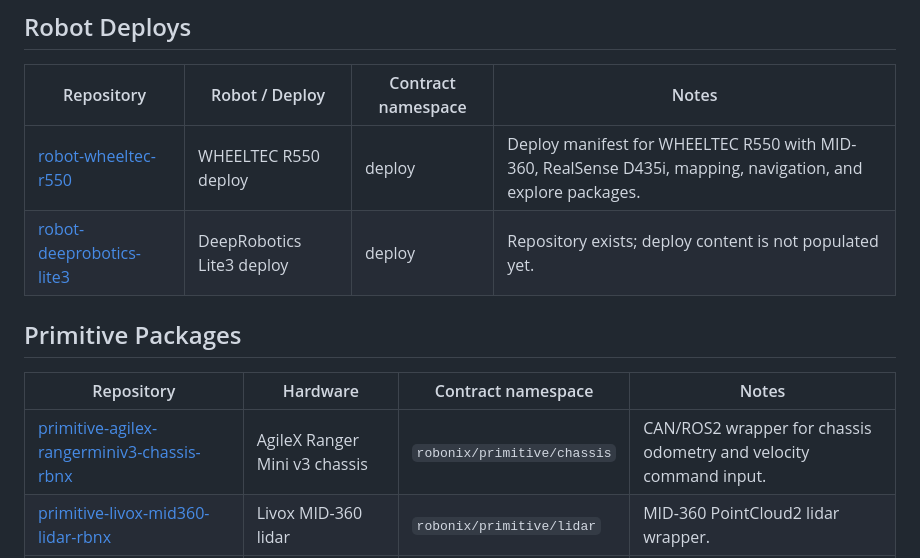
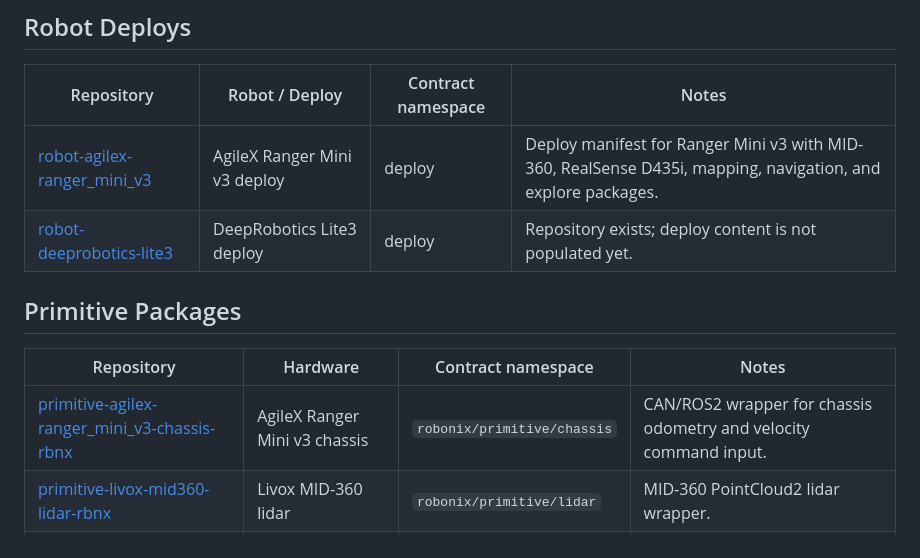
Before and after one commit to 13717930620-alt/robonix-package-catalog, a Markdown page: README.md, the part around the change. Drawn GitHub-style.

Commit message:
docs: use Ranger Mini v3 package naming

```diff
--- a/README.md
+++ b/README.md
@@ -13,14 +13,14 @@ Naming convention:
 
 | Repository | Robot / Deploy | Contract namespace | Notes |
 | --- | --- | --- | --- |
-| [robot-wheeltec-r550](https://github.com/syswonder/robot-wheeltec-r550) | WHEELTEC R550 deploy | deploy | Deploy manifest for WHEELTEC R550 with MID-360, RealSense D435i, mapping, navigation, and explore packages. |
+| [robot-agilex-ranger_mini_v3](https://github.com/syswonder/robot-agilex-ranger_mini_v3) | AgileX Ranger Mini v3 deploy | deploy | Deploy manifest for Ranger Mini v3 with MID-360, RealSense D435i, mapping, navigation, and explore packages. |
 | [robot-deeprobotics-lite3](https://github.com/syswonder/robot-deeprobotics-lite3) | DeepRobotics Lite3 deploy | deploy | Repository exists; deploy content is not populated yet. |
 
 ## Primitive Packages
 
 | Repository | Hardware | Contract namespace | Notes |
 | --- | --- | --- | --- |
-| [primitive-agilex-rangerminiv3-chassis-rbnx](https://github.com/syswonder/primitive-agilex-rangerminiv3-chassis-rbnx) | AgileX Ranger Mini v3 chassis | `robonix/primitive/chassis` | CAN/ROS2 wrapper for chassis odometry and velocity command input. |
+| [primitive-agilex-ranger_mini_v3-chassis-rbnx](https://github.com/syswonder/primitive-agilex-ranger_mini_v3-chassis-rbnx) | AgileX Ranger Mini v3 chassis | `robonix/primitive/chassis` | CAN/ROS2 wrapper for chassis odometry and velocity command input. |
 | [primitive-livox-mid360-lidar-rbnx](https://github.com/syswonder/primitive-livox-mid360-lidar-rbnx) | Livox MID-360 lidar | `robonix/primitive/lidar` | MID-360 PointCloud2 lidar wrapper. |
 | [primitive-livox-mid360-imu-rbnx](https://github.com/syswonder/primitive-livox-mid360-imu-rbnx) | Livox MID-360 embedded IMU | `robonix/primitive/imu` | IMU topic shim for the MID-360 IMU stream produced by the lidar driver. |
 | [primitive-intel-realsense_d435i-camera-rbnx](https://github.com/syswonder/primitive-intel-realsense_d435i-camera-rbnx) | Intel RealSense D435i camera | `robonix/primitive/camera` | RGB-D camera wrapper with camera streams and snapshot contracts. |
```
